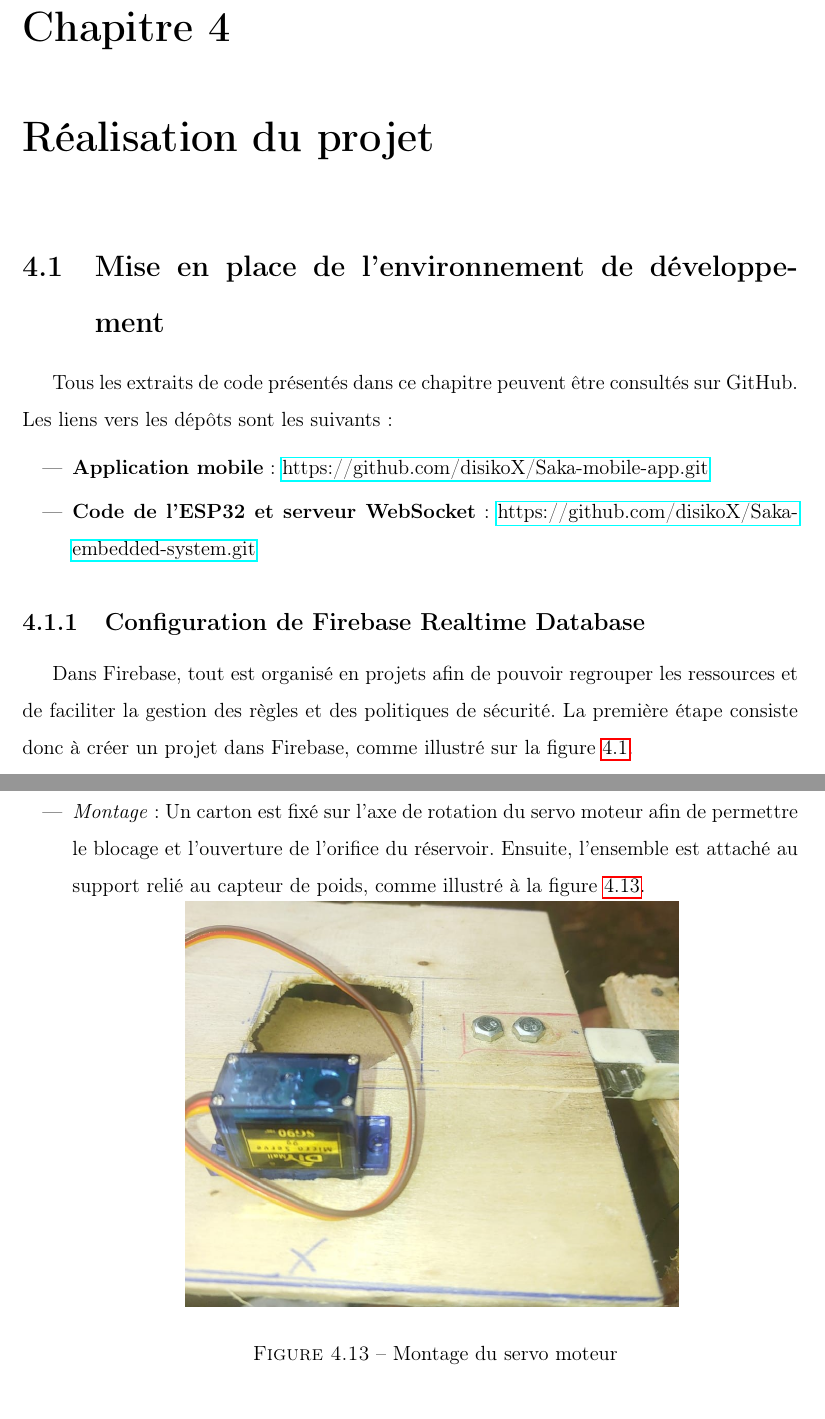
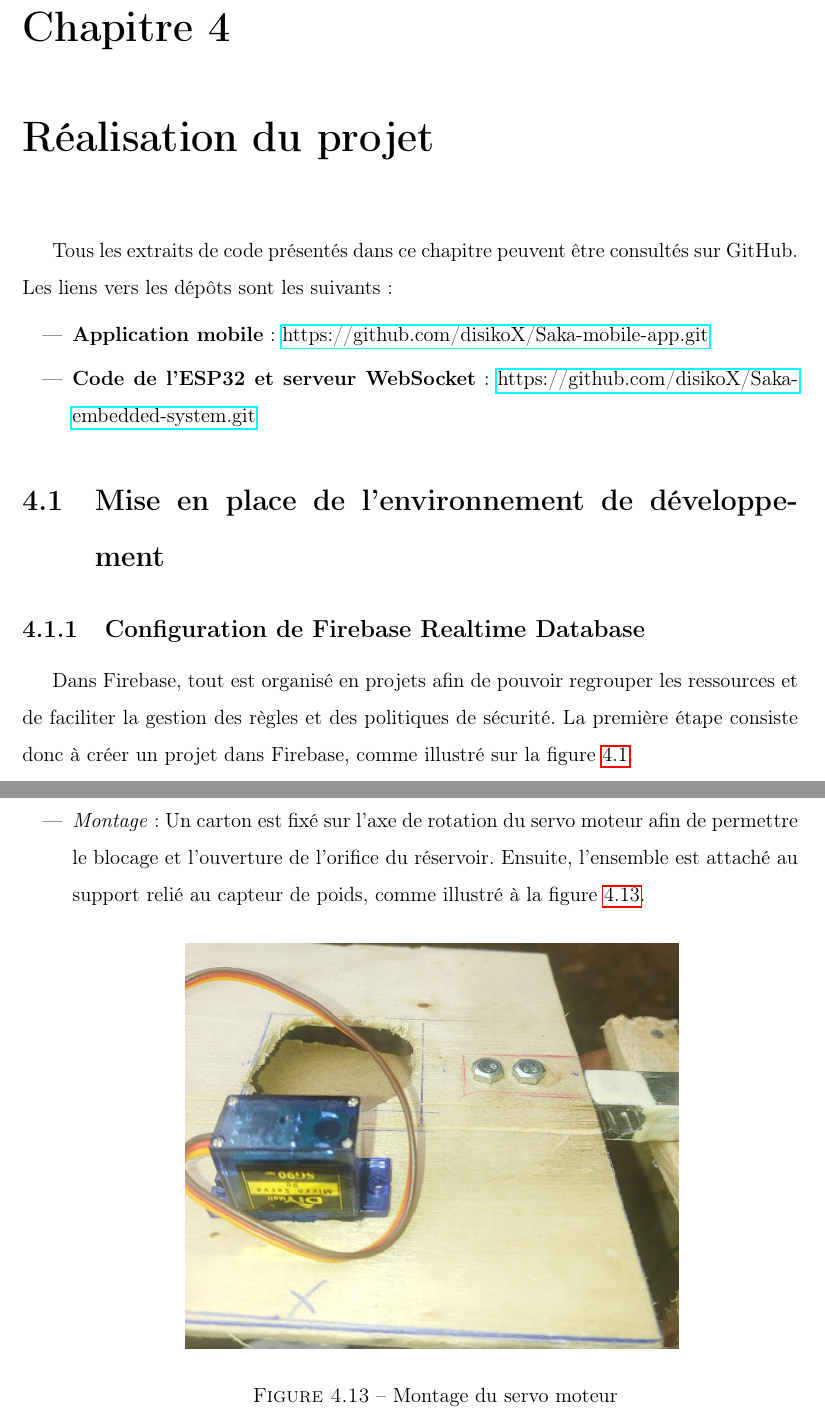
Before and after one commit to disikoX/Saka-embedded-system, a LaTeX document (rapport/RAPPORT.tex, which reads rapport/realisation.tex): two parts of pages 17 and 26 of 35, joined at a grey line, cut so that both start at the same text. Compiled offline with pdfLaTeX.

Commit message:
refactoring realisation

```diff
--- a/rapport/realisation.tex
+++ b/rapport/realisation.tex
@@ -4,7 +4,6 @@
 \fancyhead[RO,LE]{2024-2025}
 
 \chapter{Réalisation du projet}
-\section{Mise en place de l'environnement de développement}
 Tous les extraits de code présentés dans ce chapitre peuvent être consultés sur GitHub. Les liens vers les dépôts sont les suivants :
 
 \begin{itemize}
@@ -12,6 +11,7 @@ Tous les extraits de code présentés dans ce chapitre peuvent être consultés
   \item \textbf{Code de l'ESP32 et serveur WebSocket} : \href{https://github.com/disikoX/Saka-embedded-system.git}{https://github.com/disikoX/Saka-embedded-system.git}
 \end{itemize}
 
+\section{Mise en place de l'environnement de développement}
 \subsection{Configuration de Firebase Realtime Database}
 Dans Firebase, tout est organisé en projets afin de pouvoir regrouper les ressources et de faciliter la gestion des règles et des politiques de sécurité. La première étape consiste donc à créer un projet dans Firebase, comme illustré sur la figure~\ref{fig:creation_projet_dans_firebase}.
 
@@ -169,7 +169,7 @@ Un exemple concret est montré par la figure~\ref{fig:envoi-donnees}, illustrant
 
 \subsection{Servo moteur}
 \begin{itemize}
-	\item \textit{Montage} : Un carton est fixé sur l'axe de rotation du servo moteur afin de permettre le blocage et l'ouverture de l'orifice du réservoir. Ensuite, l'ensemble est attaché au support relié au capteur de poids, comme illustré à la figure~\ref{fig:servo-moteur}.
+	\item \textit{Montage} : Un carton est fixé sur l'axe de rotation du servo moteur afin de permettre le blocage et l'ouverture de l'orifice du réservoir. Ensuite, l'ensemble est attaché au support relié au capteur de poids, comme illustré à la figure~\ref{fig:servo-moteur}.\\
 
 	\begin{minipage}{\linewidth}
   		\centering
```
